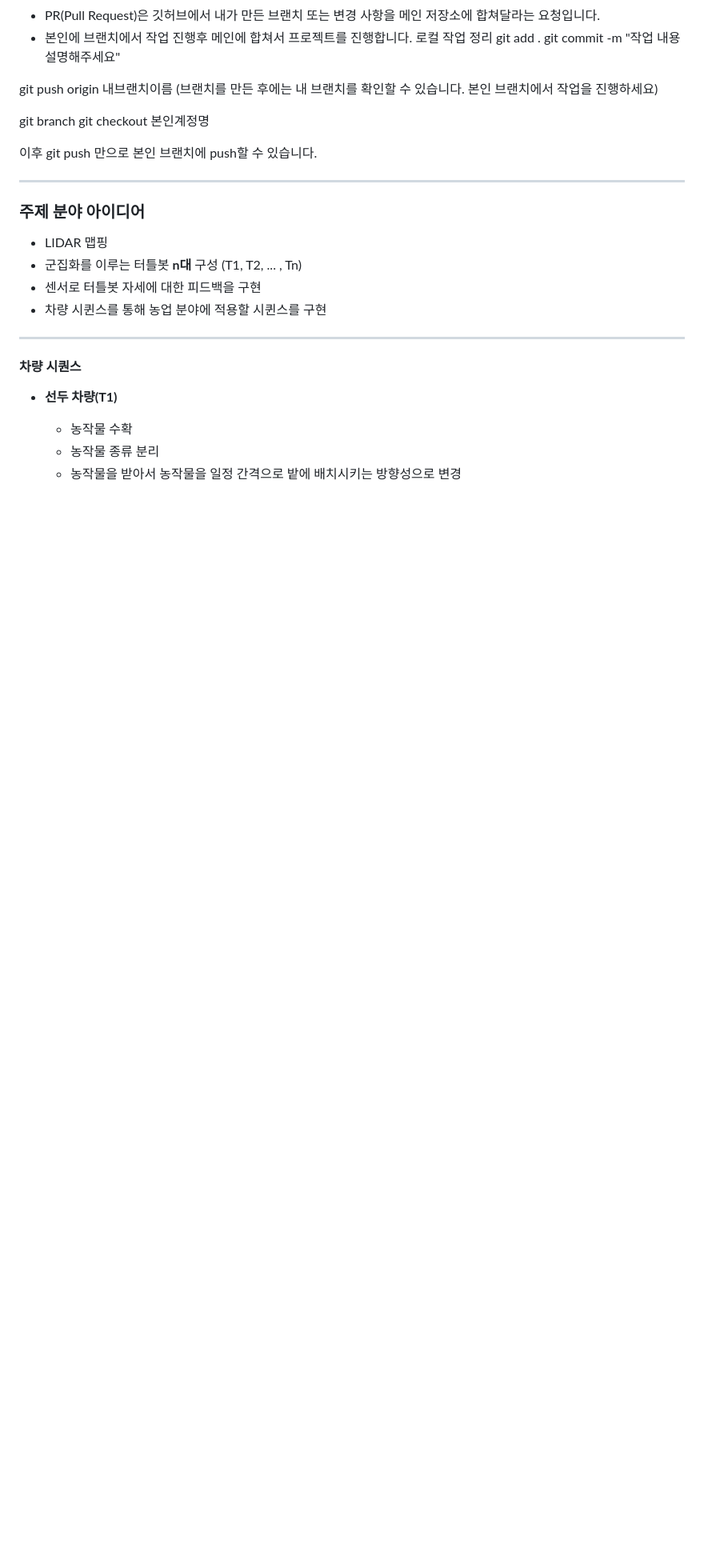
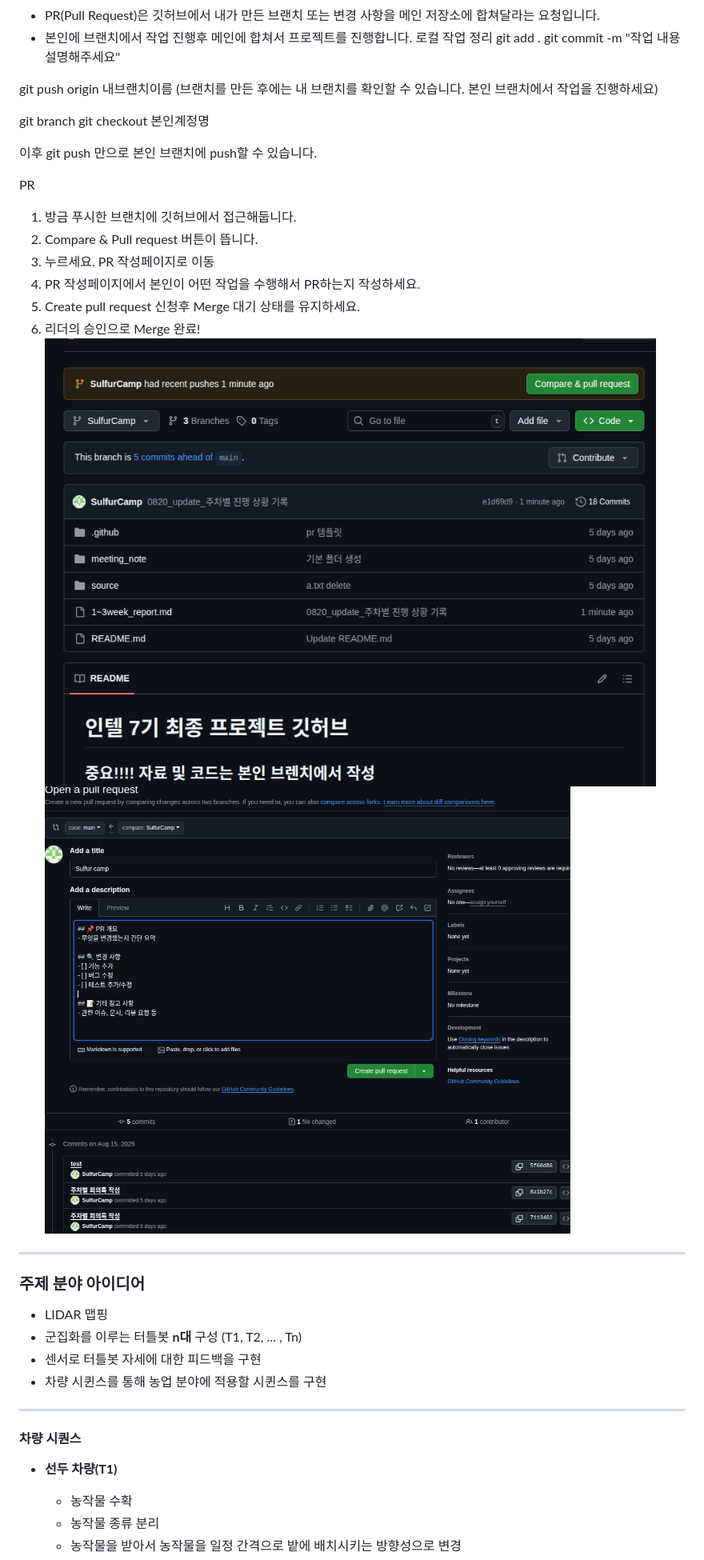
Before and after one commit to SugarG-G/Intel7_Final_Project_5_Team, a Markdown page: 1~3week_report.md, the part around the change. Shown at 80% size. Rendered like a GitHub page; pictures changed too: image-1.png (added), image.png (added); blank space fills up the shorter version.

Commit message:
0820_update

```diff
--- a/1~3week_report.md
+++ b/1~3week_report.md
@@ -99,6 +99,15 @@ git checkout 본인계정명
 이후 git push
 만으로 본인 브랜치에 push할 수 있습니다.
 
+PR
+1. 방금 푸시한 브랜치에 깃허브에서 접근해둡니다.
+2. Compare & Pull request 버튼이 뜹니다.
+3. 누르세요. PR 작성페이지로 이동
+4. PR 작성페이지에서 본인이 어떤 작업을 수행해서 PR하는지 작성하세요.
+5. Create pull request 신청후 Merge 대기 상태를 유지하세요.
+6. 리더의 승인으로 Merge 완료!
+![alt text](image.png)
+![alt text](image-1.png)
 ---
 
 ### 주제 분야 아이디어
```
